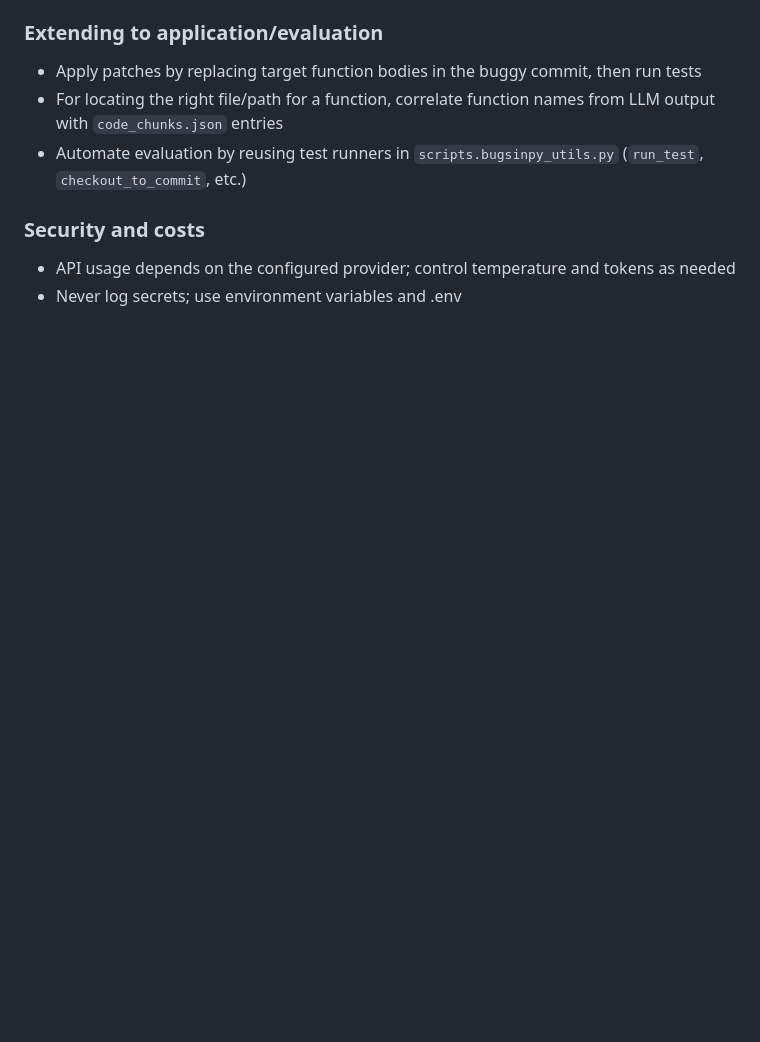
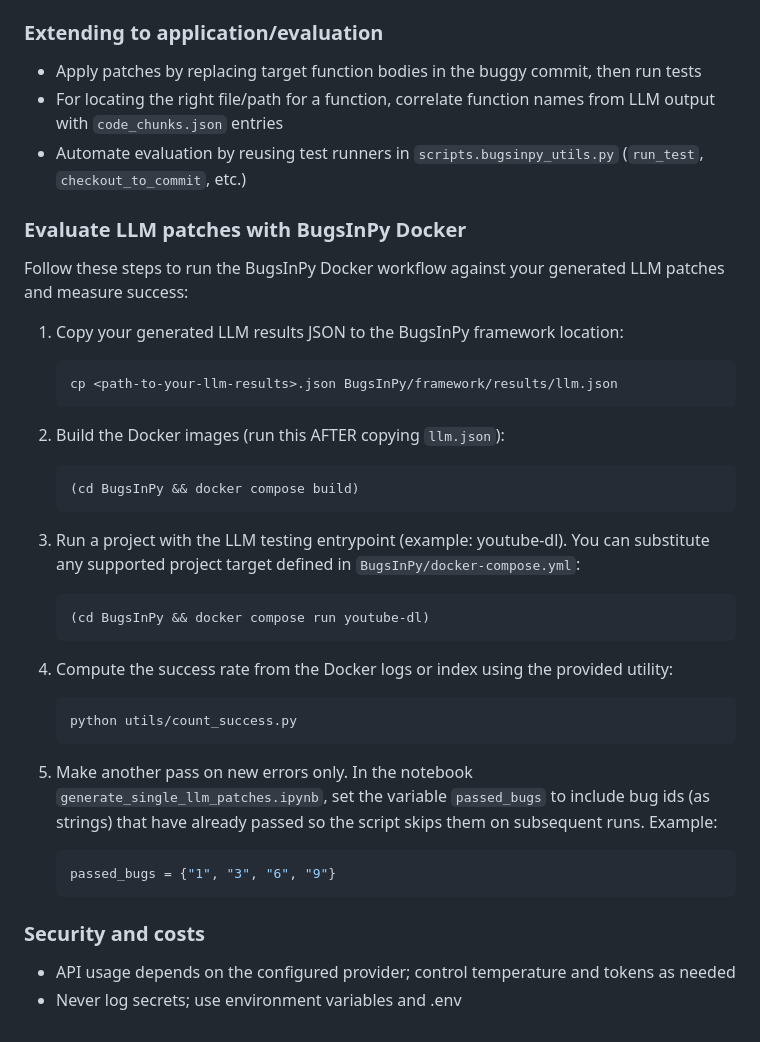
Before and after one commit to regularpooria/BLADE, a Markdown page: GENERATE_SINGLE_LLM_PATCHES.md, the part around the change. Drawn GitHub-style; blank space fills up the shorter version.

Commit message:
Document Docker-based evaluation for single LLM patches
Add steps to copy LLM results to BugsInPy, build Docker images, run a project, compute success with utils/count_success.py, and configure passed_bugs for subsequent runs.

````diff
--- a/GENERATE_SINGLE_LLM_PATCHES.md
+++ b/GENERATE_SINGLE_LLM_PATCHES.md
@@ -78,6 +78,34 @@ This guide explains the workflow in `generate_single_llm_patches.ipynb` to produ
 - For locating the right file/path for a function, correlate function names from LLM output with `code_chunks.json` entries
 - Automate evaluation by reusing test runners in `scripts.bugsinpy_utils.py` (`run_test`, `checkout_to_commit`, etc.)
 
+### Evaluate LLM patches with BugsInPy Docker
+Follow these steps to run the BugsInPy Docker workflow against your generated LLM patches and measure success:
+
+1. Copy your generated LLM results JSON to the BugsInPy framework location:
+   ```bash
+   cp <path-to-your-llm-results>.json BugsInPy/framework/results/llm.json
+   ```
+
+2. Build the Docker images (run this AFTER copying `llm.json`):
+   ```bash
+   (cd BugsInPy && docker compose build)
+   ```
+
+3. Run a project with the LLM testing entrypoint (example: youtube-dl). You can substitute any supported project target defined in `BugsInPy/docker-compose.yml`:
+   ```bash
+   (cd BugsInPy && docker compose run youtube-dl)
+   ```
+
+4. Compute the success rate from the Docker logs or index using the provided utility:
+   ```bash
+   python utils/count_success.py
+   ```
+
+5. Make another pass on new errors only. In the notebook `generate_single_llm_patches.ipynb`, set the variable `passed_bugs` to include bug ids (as strings) that have already passed so the script skips them on subsequent runs. Example:
+   ```python
+   passed_bugs = {"1", "3", "6", "9"}
+   ```
+
 ### Security and costs
 - API usage depends on the configured provider; control temperature and tokens as needed
 - Never log secrets; use environment variables and .env
````
